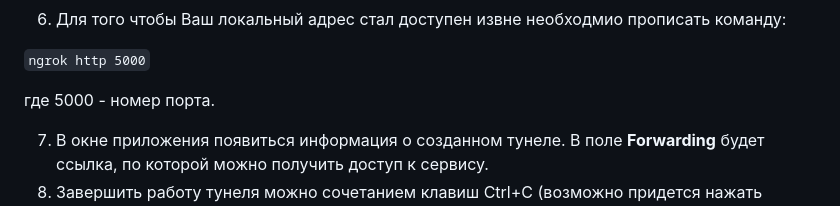
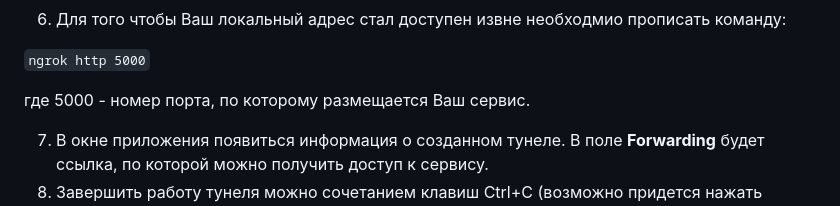
Before and after one commit to AleksandraDanilenko/morf_analyzer_rus, a Markdown page: README.md, the part around the change. GitHub-like rendering.

```diff
--- a/README.md
+++ b/README.md
@@ -37,7 +37,7 @@ ngrok - приложение которое позволяет получить
 
 `ngrok http 5000`
 
-где 5000 - номер порта.
+где 5000 - номер порта, по которому размещается Ваш сервис.
 
 7. В окне приложения появиться информация о созданном тунеле. В поле **Forwarding** будет ссылка, по которой можно получить доступ к сервису.
 8. Завершить работу тунеля можно сочетанием клавиш Ctrl+C (возможно придется нажать несколько раз, должна пропасть инфрмация о туннеле)
```
